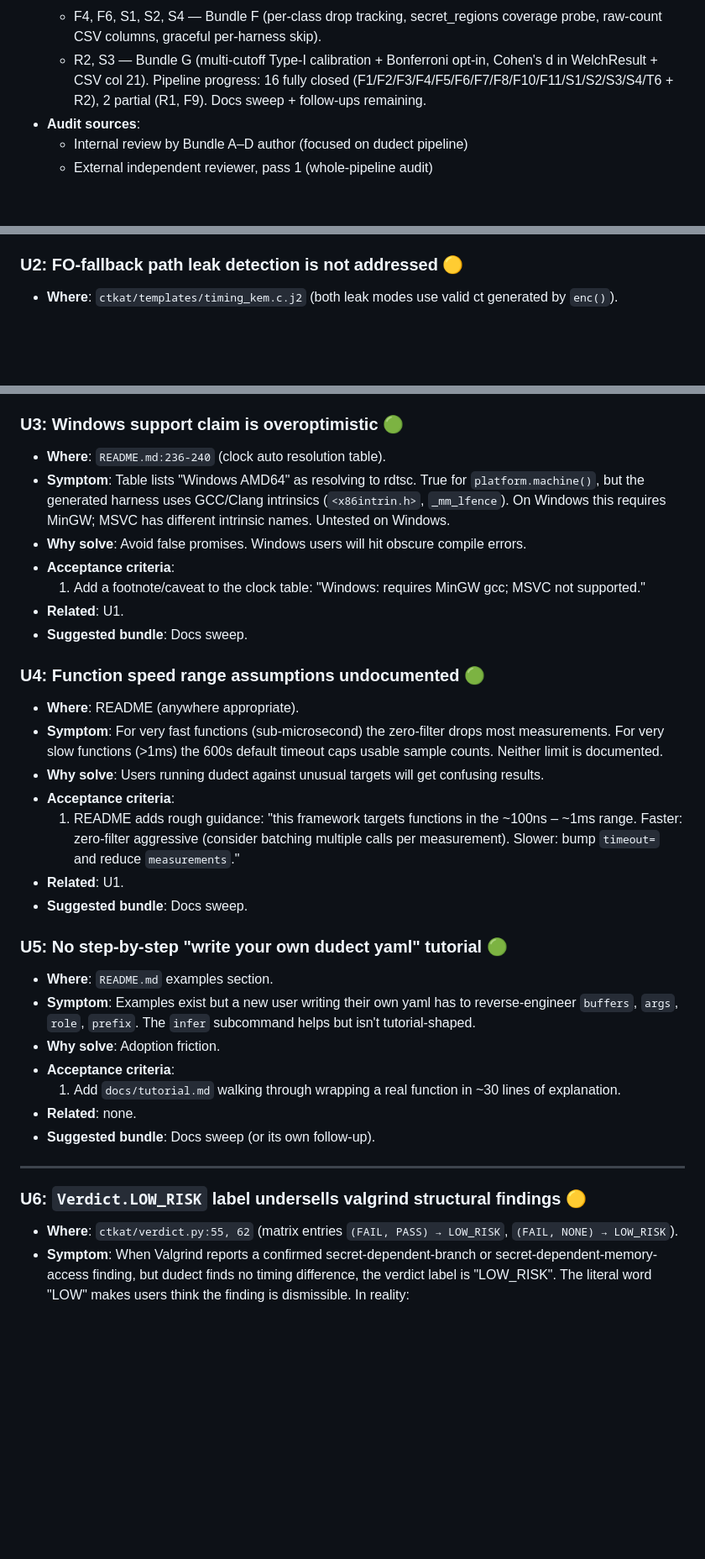
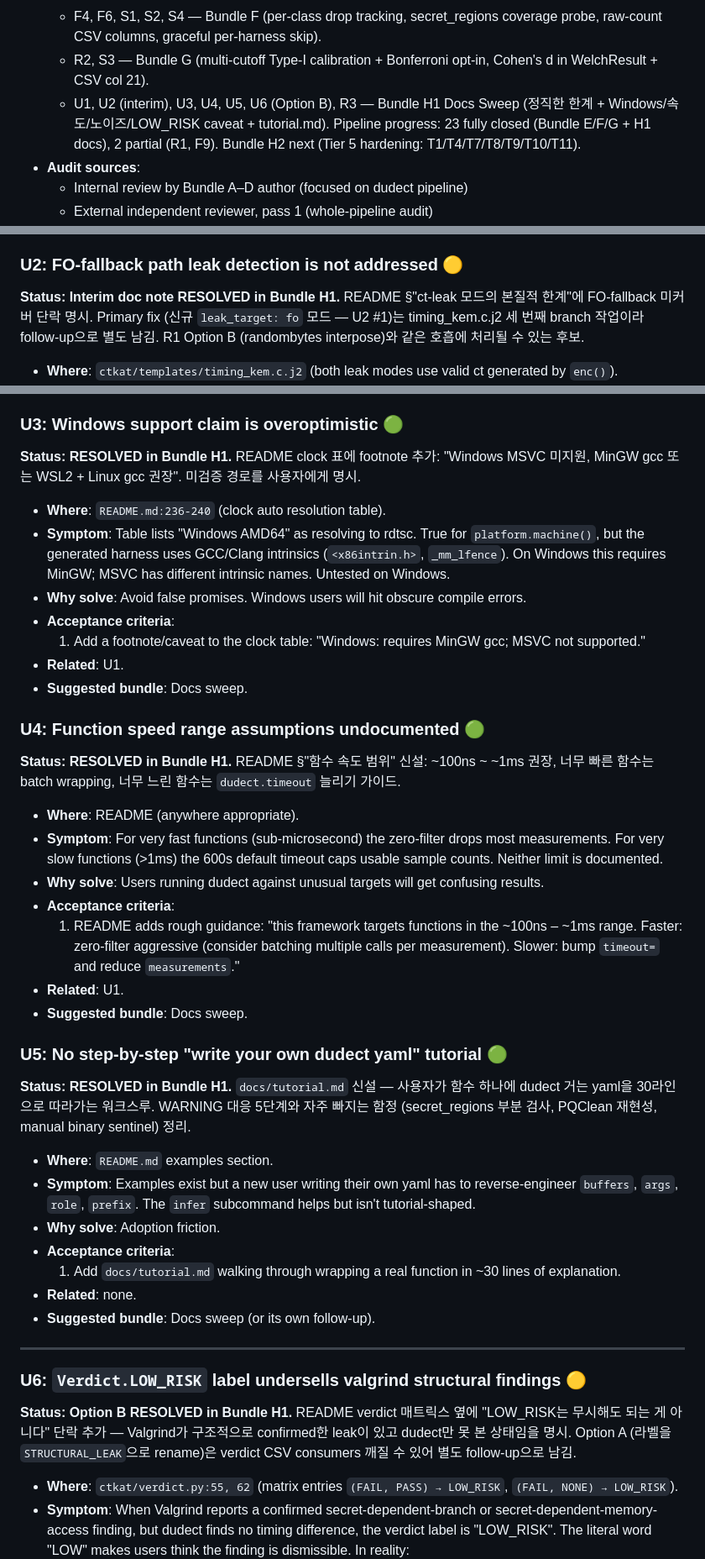
Before and after one commit to Lee-Seungwon1215/WISA_proj, a Markdown page: docs/known_issues.md, 3 parts joined by grey strips. Shown at 84% size. GitHub-like rendering; blank space fills up the shorter version.

```diff
--- a/docs/known_issues.md
+++ b/docs/known_issues.md
@@ -18,8 +18,10 @@ commits and PRs.
     coverage probe, raw-count CSV columns, graceful per-harness skip).
   - R2, S3 — Bundle G (multi-cutoff Type-I calibration + Bonferroni opt-in,
     Cohen's d in WelchResult + CSV col 21).
-  Pipeline progress: 16 fully closed (F1/F2/F3/F4/F5/F6/F7/F8/F10/F11/S1/S2/S3/S4/T6 + R2),
-  2 partial (R1, F9). Docs sweep + follow-ups remaining.
+  - U1, U2 (interim), U3, U4, U5, U6 (Option B), R3 — Bundle H1 Docs Sweep
+    (정직한 한계 + Windows/속도/노이즈/LOW_RISK caveat + tutorial.md).
+  Pipeline progress: 23 fully closed (Bundle E/F/G + H1 docs), 2 partial
+  (R1, F9). Bundle H2 next (Tier 5 hardening: T1/T4/T7/T8/T9/T10/T11).
 - **Audit sources**:
   - Internal review by Bundle A–D author (focused on dudect pipeline)
   - External independent reviewer, pass 1 (whole-pipeline audit)
@@ -823,6 +833,12 @@ completed harnesses' data is preserved end-to-end.
 - **Suggested bundle**: Docs sweep.
 
 ### U2: FO-fallback path leak detection is not addressed 🟡
+
+**Status: Interim doc note RESOLVED in Bundle H1.** README §"ct-leak
+모드의 본질적 한계"에 FO-fallback 미커버 단락 명시. Primary fix (신규
+`leak_target: fo` 모드 — U2 #1)는 timing_kem.c.j2 세 번째 branch 작업이라
+follow-up으로 별도 남김. R1 Option B (randombytes interpose)와 같은 호흡에
+처리될 수 있는 후보.
 
 - **Where**: `ctkat/templates/timing_kem.c.j2` (both leak modes use valid
   ct generated by `enc()`).
@@ -848,6 +864,10 @@ completed harnesses' data is preserved end-to-end.
 
 ### U3: Windows support claim is overoptimistic 🟢
 
+**Status: RESOLVED in Bundle H1.** README clock 표에 footnote 추가:
+"Windows MSVC 미지원, MinGW gcc 또는 WSL2 + Linux gcc 권장". 미검증
+경로를 사용자에게 명시.
+
 - **Where**: `README.md:236-240` (clock auto resolution table).
 - **Symptom**: Table lists "Windows AMD64" as resolving to rdtsc. True
   for `platform.machine()`, but the generated harness uses GCC/Clang
@@ -863,6 +883,10 @@ completed harnesses' data is preserved end-to-end.
 
 ### U4: Function speed range assumptions undocumented 🟢
 
+**Status: RESOLVED in Bundle H1.** README §"함수 속도 범위" 신설:
+~100ns ~ ~1ms 권장, 너무 빠른 함수는 batch wrapping, 너무 느린 함수는
+`dudect.timeout` 늘리기 가이드.
+
 - **Where**: README (anywhere appropriate).
 - **Symptom**: For very fast functions (sub-microsecond) the zero-filter
   drops most measurements. For very slow functions (>1ms) the 600s
@@ -879,6 +903,11 @@ completed harnesses' data is preserved end-to-end.
 
 ### U5: No step-by-step "write your own dudect yaml" tutorial 🟢
 
+**Status: RESOLVED in Bundle H1.** `docs/tutorial.md` 신설 — 사용자가
+함수 하나에 dudect 거는 yaml을 30라인으로 따라가는 워크스루. WARNING
+대응 5단계와 자주 빠지는 함정 (secret_regions 부분 검사, PQClean 재현성,
+manual binary sentinel) 정리.
+
 - **Where**: `README.md` examples section.
 - **Symptom**: Examples exist but a new user writing their own yaml has
   to reverse-engineer `buffers`, `args`, `role`, `prefix`. The `infer`
@@ -893,6 +922,12 @@ completed harnesses' data is preserved end-to-end.
 ---
 
 ### U6: `Verdict.LOW_RISK` label undersells valgrind structural findings 🟡
+
+**Status: Option B RESOLVED in Bundle H1.** README verdict 매트릭스 옆에
+"LOW_RISK는 무시해도 되는 게 아니다" 단락 추가 — Valgrind가 구조적으로
+confirmed한 leak이 있고 dudect만 못 본 상태임을 명시. Option A (라벨을
+`STRUCTURAL_LEAK`으로 rename)은 verdict CSV consumers 깨질 수 있어 별도
+follow-up으로 남김.
 
 - **Where**: `ctkat/verdict.py:55, 62` (matrix entries `(FAIL, PASS) →
   LOW_RISK`, `(FAIL, NONE) → LOW_RISK`).
```
Also changed, not shown: other parts of docs/known_issues.md (+8 -0 lines), README.md (+51 -1 lines), docs/tutorial.md (added, +131 -0 lines).
